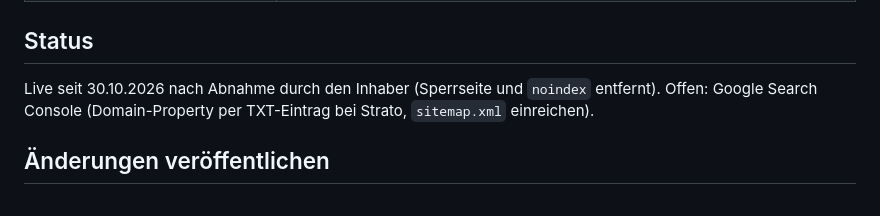
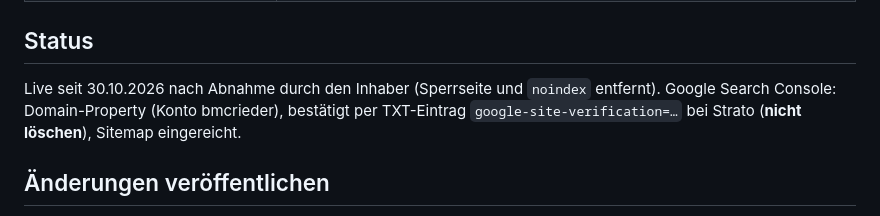
Before and after one commit to Tobyy4real2ya/hausmeister-rieder.de, a Markdown page: README.md, the part around the change. Rendered like a GitHub page.

Commit message:
README: Search Console eingerichtet
Co-Authored-By: Claude Opus 5.5 <noreply@anthropic.com>

```diff
--- a/README.md
+++ b/README.md
@@ -17,7 +17,7 @@ Statische Website für den Hausmeisterservice Christian Rieder, Sonthofen. Kein
 
 ## Status
 
-Live seit 30.10.2026 nach Abnahme durch den Inhaber (Sperrseite und `noindex` entfernt). Offen: Google Search Console (Domain-Property per TXT-Eintrag bei Strato, `sitemap.xml` einreichen).
+Live seit 30.10.2026 nach Abnahme durch den Inhaber (Sperrseite und `noindex` entfernt). Google Search Console: Domain-Property (Konto bmcrieder), bestätigt per TXT-Eintrag `google-site-verification=…` bei Strato (**nicht löschen**), Sitemap eingereicht.
 
 ## Änderungen veröffentlichen
 
```
